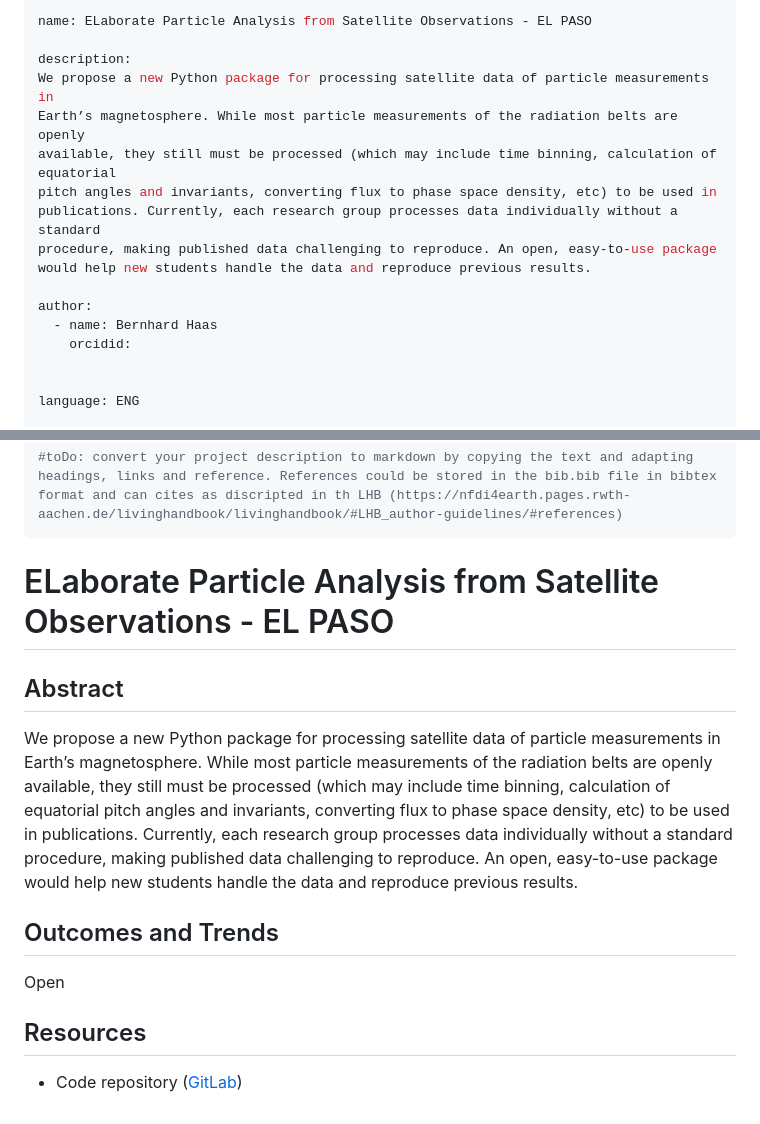
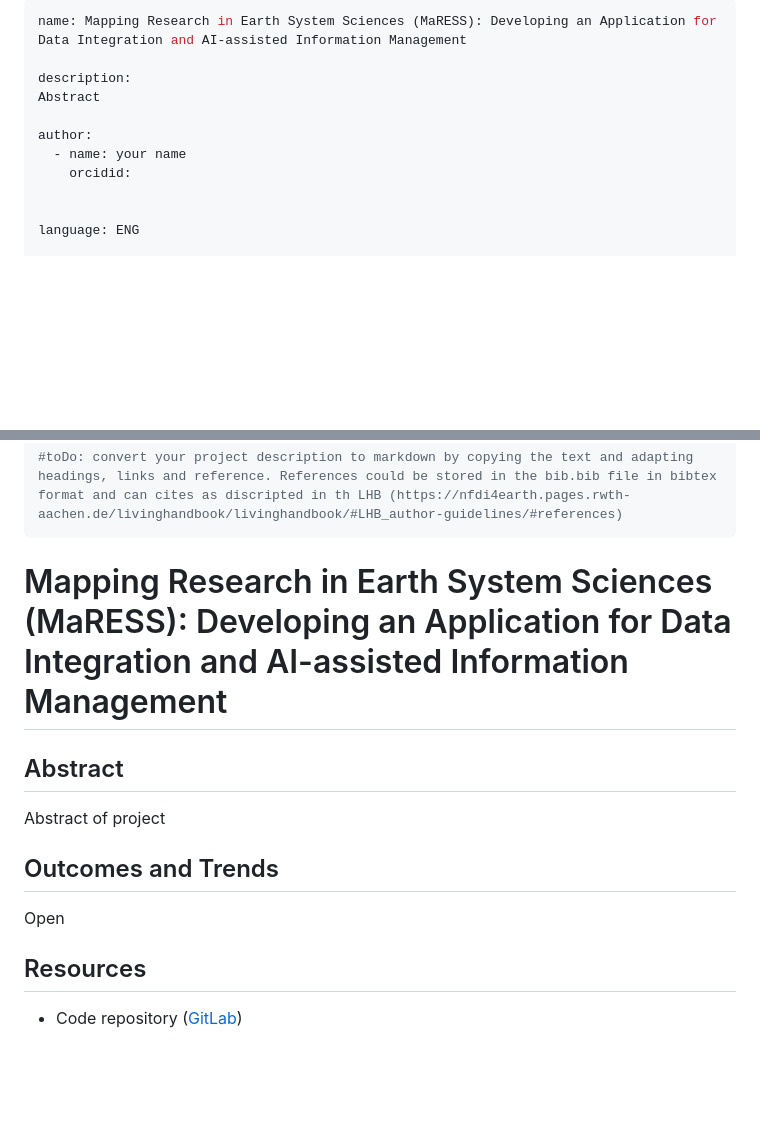
Before and after one commit to benatouba/maress, a Markdown page: lhb-article.md, 2 parts joined by grey strips. Rendered like a GitHub page; blank space fills up the shorter version.

```diff
--- a/lhb-article.md
+++ b/lhb-article.md
@@ -1,17 +1,11 @@
 ---
-name: ELaborate Particle Analysis from Satellite Observations - EL PASO
+name: Mapping Research in Earth System Sciences (MaRESS): Developing an Application for Data Integration and AI-assisted Information Management
 
 description:
-We propose a new Python package for processing satellite data of particle measurements in
-Earth’s magnetosphere. While most particle measurements of the radiation belts are openly
-available, they still must be processed (which may include time binning, calculation of equatorial
-pitch angles and invariants, converting flux to phase space density, etc) to be used in
-publications. Currently, each research group processes data individually without a standard
-procedure, making published data challenging to reproduce. An open, easy-to-use package
-would help new students handle the data and reproduce previous results.
+Abstract
 
 author:
-  - name: Bernhard Haas
+  - name: your name
     orcidid:
 
 
@@ -75,18 +69,12 @@ version: 0.1
 #toDo: convert your project description to markdown by copying the text and adapting headings, links and reference. References could be stored in the bib.bib file in bibtex format and can cites as discripted in th LHB (https://nfdi4earth.pages.rwth-aachen.de/livinghandbook/livinghandbook/#LHB_author-guidelines/#references)
 ---
 
-# ELaborate Particle Analysis from Satellite Observations - EL PASO
+# Mapping Research in Earth System Sciences (MaRESS): Developing an Application for Data Integration and AI-assisted Information Management
 
 
 
 ## Abstract
-We propose a new Python package for processing satellite data of particle measurements in
-Earth’s magnetosphere. While most particle measurements of the radiation belts are openly
-available, they still must be processed (which may include time binning, calculation of equatorial
-pitch angles and invariants, converting flux to phase space density, etc) to be used in
-publications. Currently, each research group processes data individually without a standard
-procedure, making published data challenging to reproduce. An open, easy-to-use package
-would help new students handle the data and reproduce previous results.
+Abstract of project
 
 ## Outcomes and Trends
 Open
```
Also changed, not shown: other parts of lhb-article.md (+1 -1 lines).
